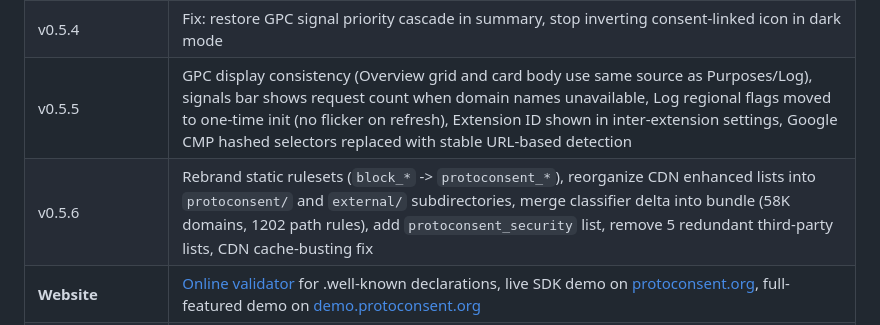
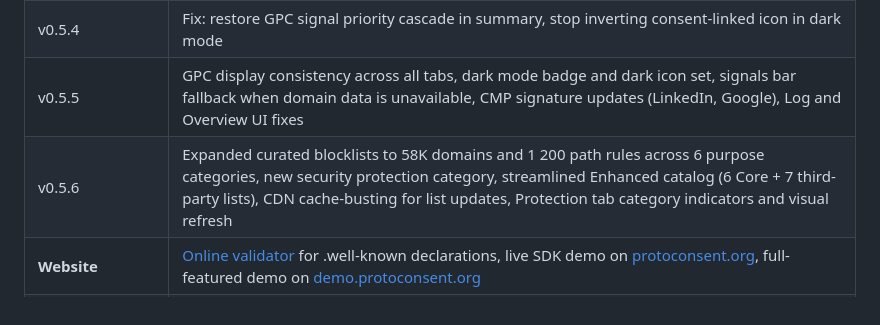
Before and after one commit to ProtoConsent/ProtoConsent, a Markdown page: design/product-overview.md, the part around the change. Drawn GitHub-style.

Commit message:
docs: update table

```diff
--- a/design/product-overview.md
+++ b/design/product-overview.md
@@ -101,8 +101,8 @@ The user opens a website and, if needed, adjusts the profile or individual purpo
 | v0.5.1 | Regional filter lists (13 language-specific blocking and cosmetic filters), popup UI refactor (tabs renamed to Purposes/Protection/Overview/Log, modular JS extraction), post-reload counter polling, bug fixes |
 | v0.5.3 | Dark mode with user-controlled theme toggle (auto/light/dark), WCAG AA contrast compliance, signals bar summary improvements, side panel layout refinements |
 | v0.5.4 | Fix: restore GPC signal priority cascade in summary, stop inverting consent-linked icon in dark mode |
-| v0.5.5 | GPC display consistency (Overview grid and card body use same source as Purposes/Log), signals bar shows request count when domain names unavailable, Log regional flags moved to one-time init (no flicker on refresh), Extension ID shown in inter-extension settings, Google CMP hashed selectors replaced with stable URL-based detection |
-| v0.5.6 | Rebrand static rulesets (`block_*` -> `protoconsent_*`), reorganize CDN enhanced lists into `protoconsent/` and `external/` subdirectories, merge classifier delta into bundle (58K domains, 1202 path rules), add `protoconsent_security` list, remove 5 redundant third-party lists, CDN cache-busting fix |
+| v0.5.5 | GPC display consistency across all tabs, dark mode badge and dark icon set, signals bar fallback when domain data is unavailable, CMP signature updates (LinkedIn, Google), Log and Overview UI fixes |
+| v0.5.6 | Expanded curated blocklists to 58K domains and 1 200 path rules across 6 purpose categories, new security protection category, streamlined Enhanced catalog (6 Core + 7 third-party lists), CDN cache-busting for list updates, Protection tab category indicators and visual refresh |
 | **Website** | [Online validator](https://protoconsent.org/validate.html) for .well-known declarations, live SDK demo on [protoconsent.org](https://protoconsent.org/), full-featured demo on [demo.protoconsent.org](https://demo.protoconsent.org) |
 | **Documentation** | [Protocol spec](spec/signalling-protocol.md), [.well-known spec](spec/protoconsent-well-known.md), [inter-extension protocol](spec/inter-extension-protocol.md), [CMP auto-response](cmp-auto-response.md), [design-rationale.md](design-rationale.md), [architecture overview](architecture.md), [testing guide](testing-guide.md), [blocklist methodology](blocklists.md) |
 
```
